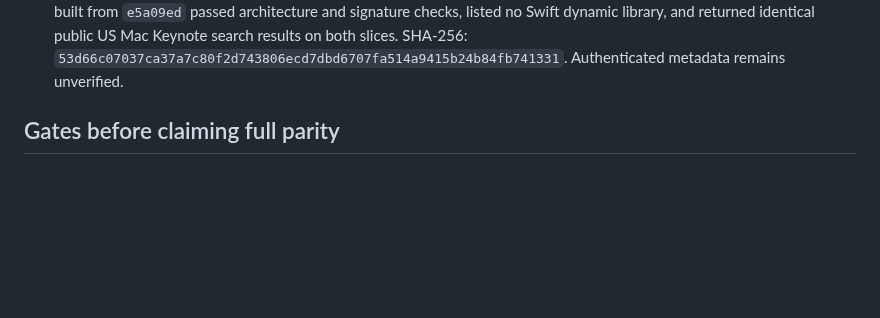
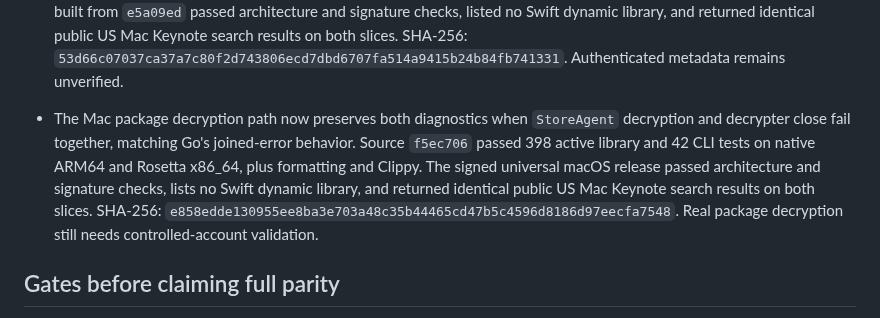
Before and after one commit to everettjf/ipatool-rs, a Markdown page: PORTING.md, the part around the change. Drawn GitHub-style; blank space fills up the shorter version.

Commit message:
Record macOS package error parity verification

```diff
--- a/PORTING.md
+++ b/PORTING.md
@@ -214,6 +214,7 @@ The 2026-10-27 help-only audit compared long flags on the root command, `auth` a
 - Go's `OwnedApps` library input defaults page 0 to page 1 and limit 0 to 10, while its CLI rejects explicitly supplied zero flags. Rust's library previously rejected the zero inputs too. Source `953e3db` aligns the library default behavior and retains the CLI validation; a synthetic signed purchase-history transaction and pagination fixture cover it. Both focused tests passed on ARM64 and Rosetta x86_64, all 394 active library and 42 CLI tests passed, and Clippy passed. The signed macOS universal release built from `953e3db` passed architecture and signature checks, lists no Swift dynamic library, and returned the same public US macOS Keynote result on both slices. SHA-256: `a498d9c3b8c7e54dcd7314a63ad1c0c08ebb13f925b47f9937d692aa45f4c5b8`.
 - Full package downloads now accept case-insensitive `Content-Range` units for resumed (206) and already-complete (416) responses, consistent with the IPA metadata range reader. Source `f597a55` keeps strict offset, length, and total-size checks; the local HTTP download tests passed on native ARM64 and Rosetta x86_64. The full active suite passed 395 library and 42 CLI tests, formatting and Clippy passed. The signed universal macOS release built from `f597a55` passed architecture and signature checks, listed no Swift dynamic library, and returned identical live US Mac Keynote search results on both slices. SHA-256: `beb21310ff3eefc6f05438374f8eac5adddabcca55ecc260193d0cc4bb89960a`.
 - Go's Store library permits `GetVersionMetadata` without a version ID. Rust previously rejected it before making a request. Source `e5a09ed` now resolves the latest Mac offer before the Store request, accepts an unpinned iPhone response, and leaves tvOS/watchOS/visionOS redownloads unpinned when no version was selected. Synthetic Store request tests cover those paths; the CLI and MCP metadata tools still require an explicit version ID, matching Go. Native ARM64 and Rosetta x86_64 each passed 398 active library and 42 CLI tests, plus formatting and Clippy. The signed universal macOS release built from `e5a09ed` passed architecture and signature checks, listed no Swift dynamic library, and returned identical public US Mac Keynote search results on both slices. SHA-256: `53d66c07037ca37a7c80f2d743806ecd7dbd6707fa514a9415b24b84fb741331`. Authenticated metadata remains unverified.
+- The Mac package decryption path now preserves both diagnostics when `StoreAgent` decryption and decrypter close fail together, matching Go's joined-error behavior. Source `f5ec706` passed 398 active library and 42 CLI tests on native ARM64 and Rosetta x86_64, plus formatting and Clippy. The signed universal macOS release passed architecture and signature checks, lists no Swift dynamic library, and returned identical public US Mac Keynote search results on both slices. SHA-256: `e858edde130955ee8ba3e703a48c35b44465cd47b5c4596d8186d97eecfa7548`. Real package decryption still needs controlled-account validation.
 
 ## Gates before claiming full parity
 
```
